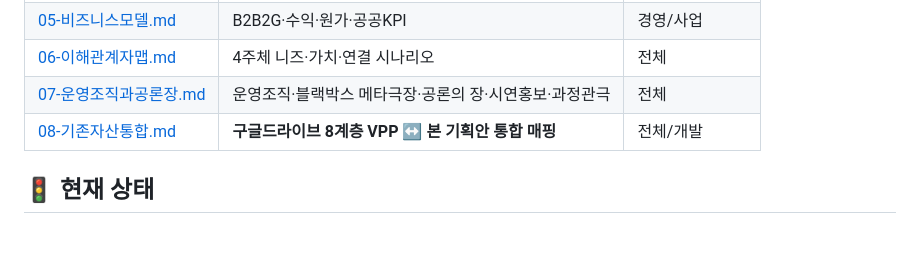
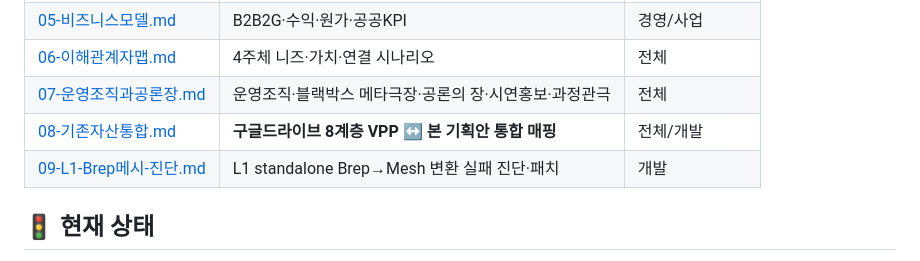
Before and after one commit to leeoutheater/Double-Anchors_Landing-Page, a Markdown page: virtual-performance-platform/README.md, the part around the change. GitHub-like rendering; blank space fills up the shorter version.

```diff
--- a/virtual-performance-platform/README.md
+++ b/virtual-performance-platform/README.md
@@ -32,6 +32,7 @@
 | [06-이해관계자맵.md](./docs/06-이해관계자맵.md) | 4주체 니즈·가치·연결 시나리오 | 전체 |
 | [07-운영조직과공론장.md](./docs/07-운영조직과공론장.md) | 운영조직·블랙박스 메타극장·공론의 장·시연홍보·과정관극 | 전체 |
 | [08-기존자산통합.md](./docs/08-기존자산통합.md) | **구글드라이브 8계층 VPP ↔ 본 기획안 통합 매핑** | 전체/개발 |
+| [09-L1-Brep메시-진단.md](./docs/09-L1-Brep메시-진단.md) | L1 standalone Brep→Mesh 변환 실패 진단·패치 | 개발 |
 
 ## 🚦 현재 상태
 
```
Also changed, not shown: virtual-performance-platform/docs/09-L1-Brep메시-진단.md (added, +127 -0 lines).
